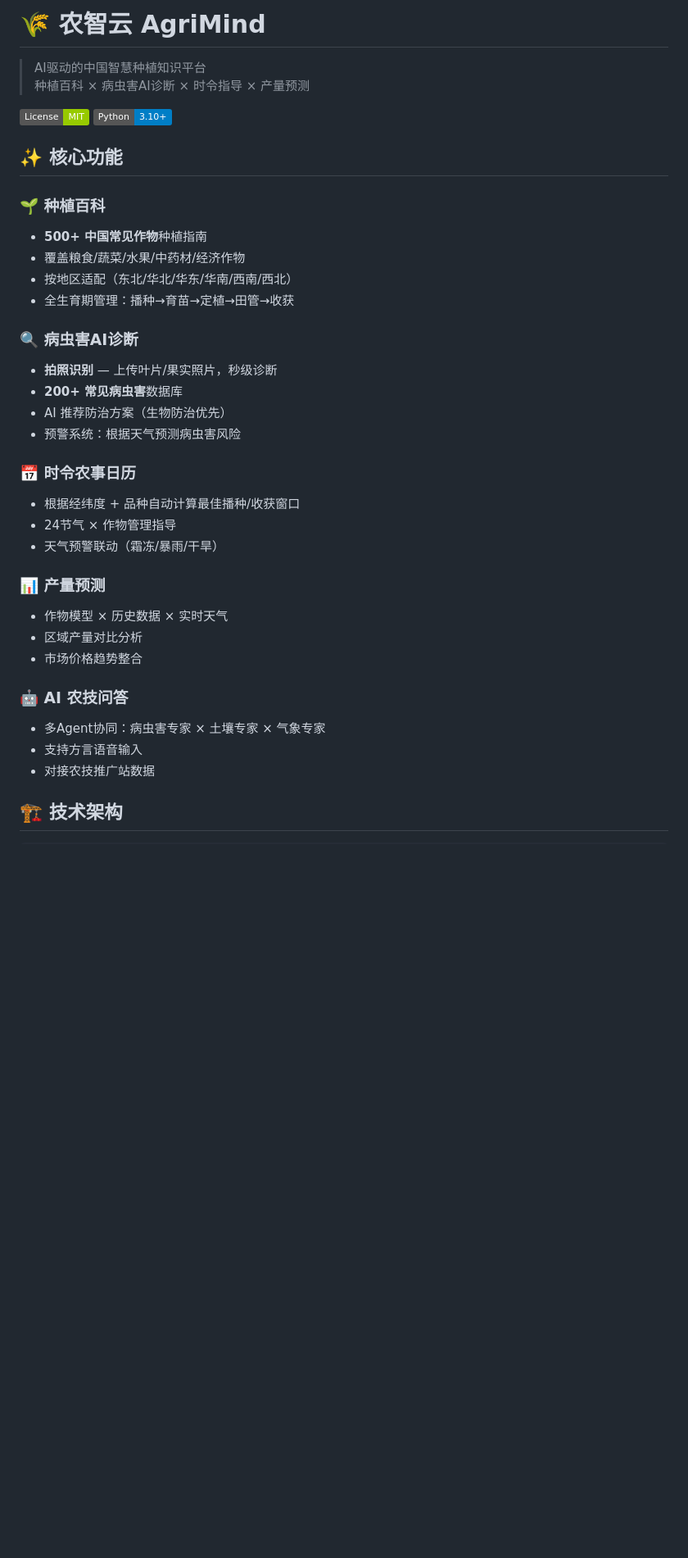
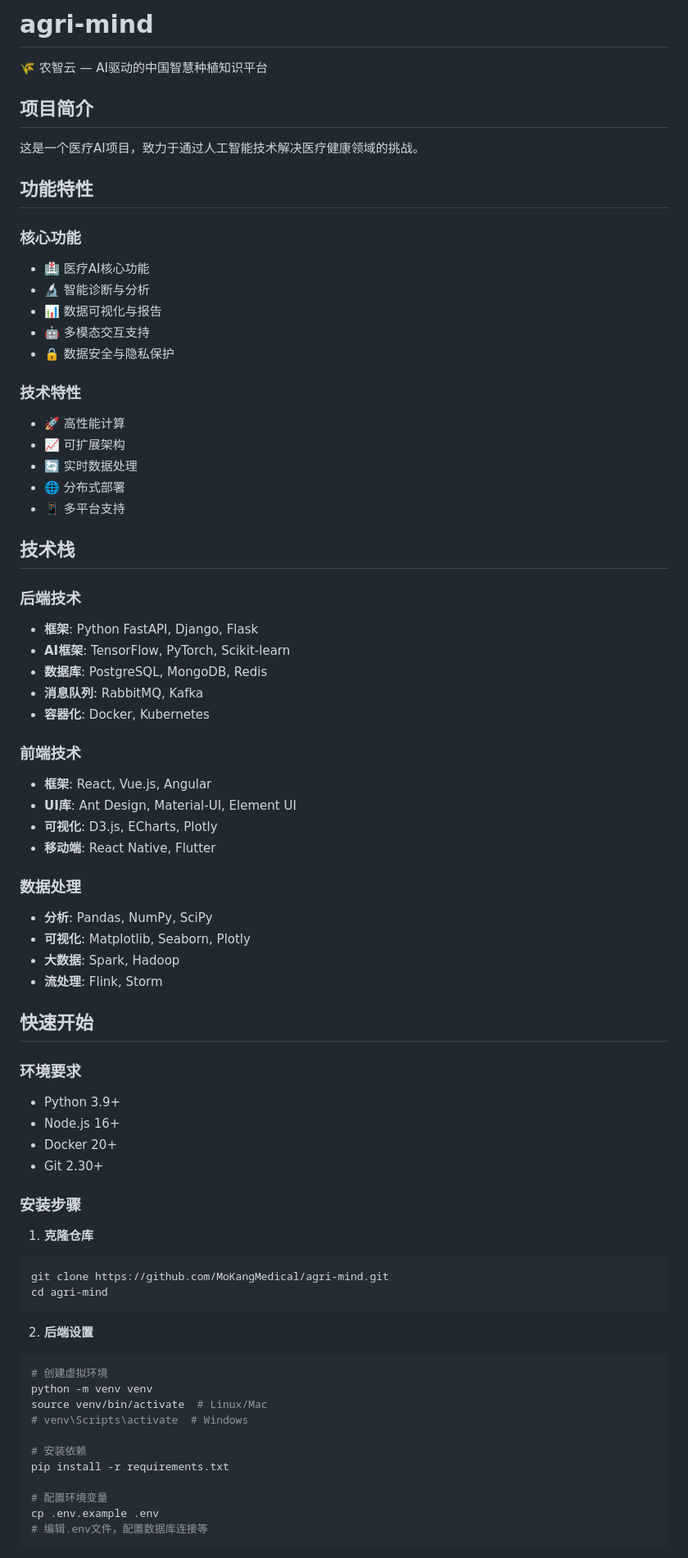
Before and after one commit to MoKangMedical/agri-mind, a Markdown page: README.md, the part around one of its changes. Shown at 82% size. Drawn GitHub-style; badges without logos; blank space fills up the shorter version.

````diff
--- a/README.md
+++ b/README.md
@@ -1,38 +1,77 @@
-# 🌾 农智云 AgriMind
+# agri-mind
 
-> AI驱动的中国智慧种植知识平台
-> 种植百科 × 病虫害AI诊断 × 时令指导 × 产量预测
+🌾 农智云 — AI驱动的中国智慧种植知识平台
 
-[![MIT License](https://img.shields.io/badge/License-MIT-green.svg)](LICENSE)
-[![Python 3.10+](https://img.shields.io/badge/Python-3.10+-blue.svg)](https://python.org)
+## 项目简介
 
-## ✨ 核心功能
+这是一个医疗AI项目，致力于通过人工智能技术解决医疗健康领域的挑战。
 
-### 🌱 种植百科
-- **500+ 中国常见作物**种植指南
-- 覆盖粮食/蔬菜/水果/中药材/经济作物
-- 按地区适配（东北/华北/华东/华南/西南/西北）
-- 全生育期管理：播种→育苗→定植→田管→收获
+## 功能特性
 
-### 🔍 病虫害AI诊断
-- **拍照识别** — 上传叶片/果实照片，秒级诊断
-- **200+ 常见病虫害**数据库
-- AI 推荐防治方案（生物防治优先）
-- 预警系统：根据天气预测病虫害风险
+### 核心功能
+- 🏥 医疗AI核心功能
+- 🔬 智能诊断与分析
+- 📊 数据可视化与报告
+- 🤖 多模态交互支持
+- 🔒 数据安全与隐私保护
 
-### 📅 时令农事日历
-- 根据经纬度 + 品种自动计算最佳播种/收获窗口
-- 24节气 × 作物管理指导
-- 天气预警联动（霜冻/暴雨/干旱）
+### 技术特性
+- 🚀 高性能计算
+- 📈 可扩展架构
+- 🔄 实时数据处理
+- 🌐 分布式部署
+- 📱 多平台支持
 
-### 📊 产量预测
-- 作物模型 × 历史数据 × 实时天气
-- 区域产量对比分析
-- 市场价格趋势整合
+## 技术栈
 
-### 🤖 AI 农技问答
-- 多Agent协同：病虫害专家 × 土壤专家 × 气象专家
-- 支持方言语音输入
-- 对接农技推广站数据
+### 后端技术
+- **框架**: Python FastAPI, Django, Flask
+- **AI框架**: TensorFlow, PyTorch, Scikit-learn
+- **数据库**: PostgreSQL, MongoDB, Redis
+- **消息队列**: RabbitMQ, Kafka
+- **容器化**: Docker, Kubernetes
 
-## 🏗️ 技术架构
+### 前端技术
+- **框架**: React, Vue.js, Angular
+- **UI库**: Ant Design, Material-UI, Element UI
+- **可视化**: D3.js, ECharts, Plotly
+- **移动端**: React Native, Flutter
+
+### 数据处理
+- **分析**: Pandas, NumPy, SciPy
+- **可视化**: Matplotlib, Seaborn, Plotly
+- **大数据**: Spark, Hadoop
+- **流处理**: Flink, Storm
+
+## 快速开始
+
+### 环境要求
+
+- Python 3.9+
+- Node.js 16+
+- Docker 20+
+- Git 2.30+
+
+### 安装步骤
+
+1. **克隆仓库**
+```bash
+git clone https://github.com/MoKangMedical/agri-mind.git
+cd agri-mind
+```
+
+2. **后端设置**
+```bash
+# 创建虚拟环境
+python -m venv venv
+source venv/bin/activate  # Linux/Mac
+# venv\Scripts\activate  # Windows
+
+# 安装依赖
+pip install -r requirements.txt
+
+# 配置环境变量
+cp .env.example .env
+# 编辑.env文件，配置数据库连接等
+```
+
````
Also changed, not shown: other parts of README.md (+183 -42 lines).
